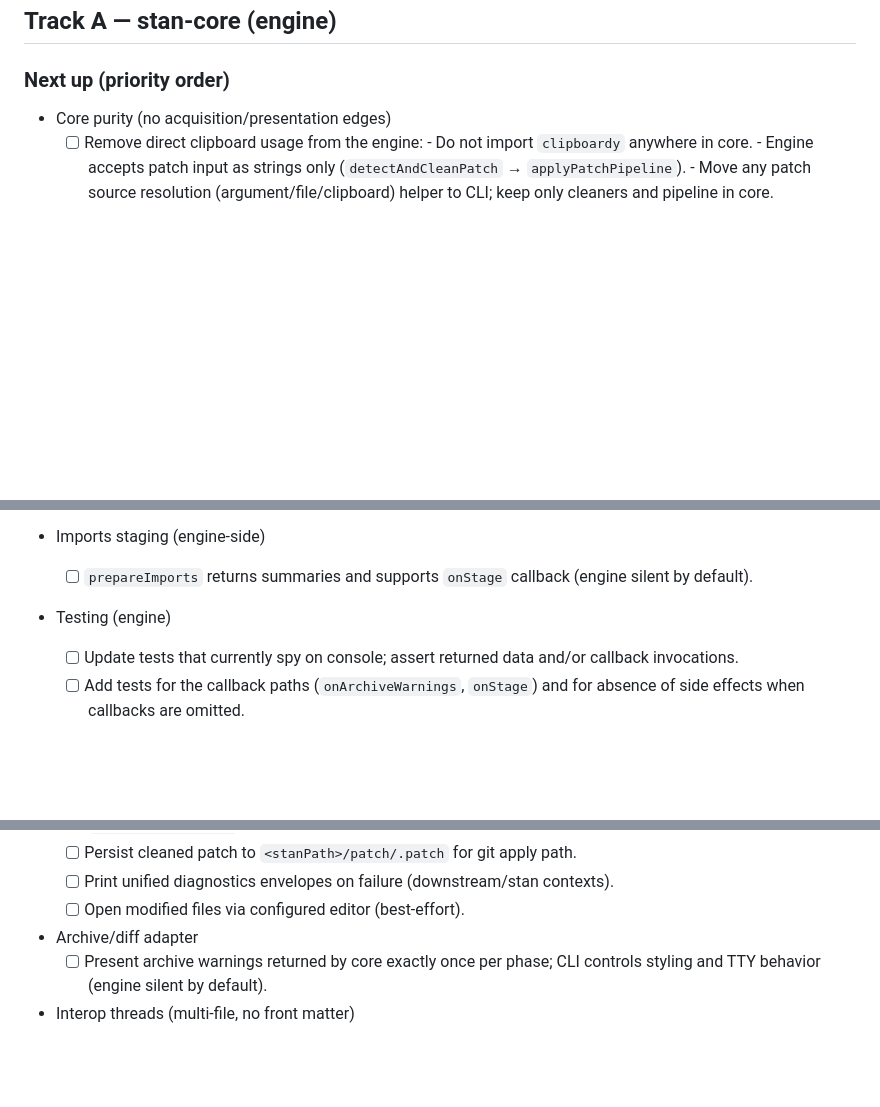
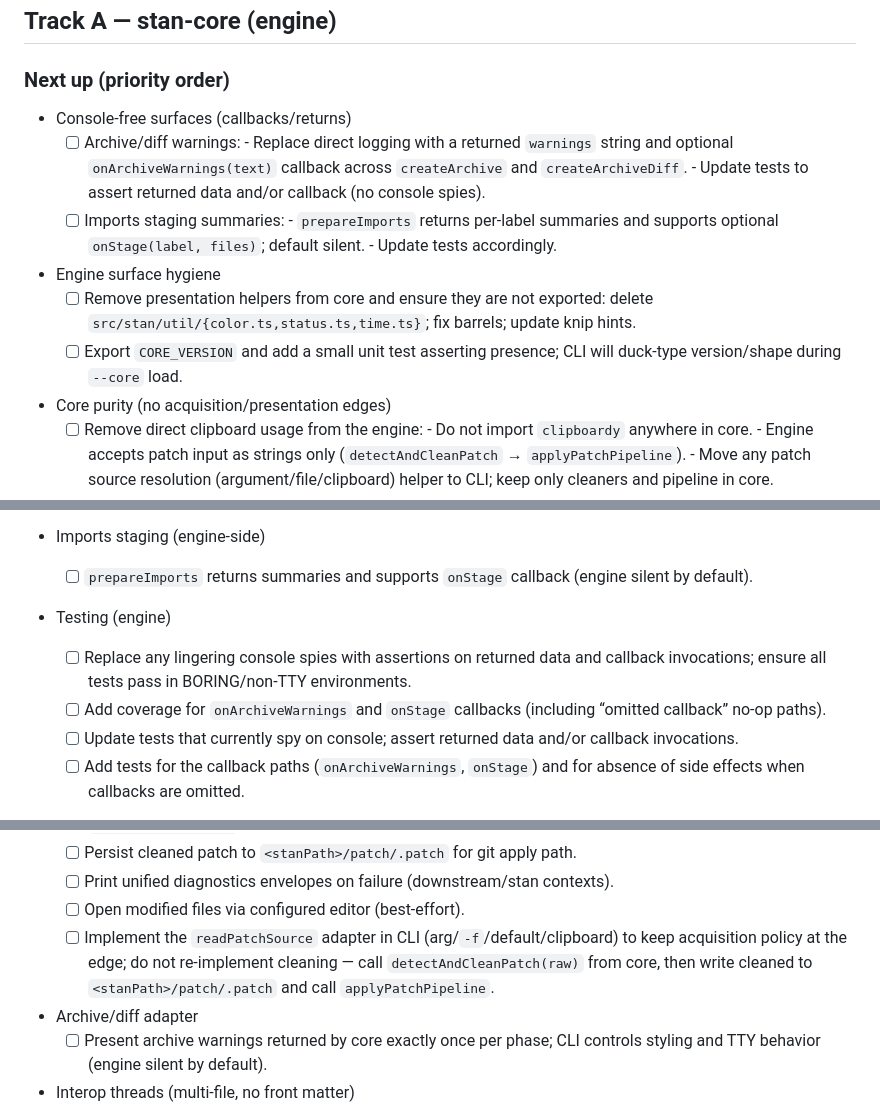
Before and after one commit to karmaniverous/stan-core, a Markdown page: .stan/system/stan.todo.md, 3 parts joined by grey strips. Rendered like a GitHub page; blank space fills up the shorter version.

Commit message:
chore(plan): advance core/CLI decomposition and console‑free surfaces
When: 2025-10-02 (UTC)
Why: Keep the engine pure and transport‑agnostic; push acquisition/presentation
     into the CLI; make archive/imports surfaces callback/return‑based; track
     `CORE_VERSION` for swappable core handshake.
What changed:
- Updated dev plan timestamp.
- Added “Console‑free surfaces” tasks (onArchiveWarnings, prepareImports.onStage).
- Added engine surface hygiene tasks (remove util color/status/time; export CORE_VERSION).
- Added testing tasks to replace console spies with callback/data assertions.
- Clarified CLI adapter work for readPatchSource and patch flow.

```diff
--- a/.stan/system/stan.todo.md
+++ b/.stan/system/stan.todo.md
@@ -23,6 +23,21 @@ A cross-repo “Interop Threads” mechanism (multi-file Markdown messages) is i
 ## Track A — stan-core (engine)
 
 ### Next up (priority order)
+
+- Console‑free surfaces (callbacks/returns)
+  - [ ] Archive/diff warnings:
+        - Replace direct logging with a returned `warnings` string and optional
+          `onArchiveWarnings(text)` callback across `createArchive` and `createArchiveDiff`.
+        - Update tests to assert returned data and/or callback (no console spies).
+  - [ ] Imports staging summaries:
+        - `prepareImports` returns per‑label summaries and supports optional
+          `onStage(label, files)`; default silent.
+        - Update tests accordingly.
+- Engine surface hygiene
+  - [ ] Remove presentation helpers from core and ensure they are not exported:
+        delete `src/stan/util/{color.ts,status.ts,time.ts}`; fix barrels; update knip hints.
+  - [ ] Export `CORE_VERSION` and add a small unit test asserting presence; CLI
+        will duck‑type version/shape during `--core` load.
 
 - Core purity (no acquisition/presentation edges)
   - [ ] Remove direct clipboard usage from the engine:
@@ -72,6 +87,10 @@ A cross-repo “Interop Threads” mechanism (multi-file Markdown messages) is i
   - [ ] `prepareImports` returns summaries and supports `onStage` callback (engine silent by default).
 
 - Testing (engine)
+  - [ ] Replace any lingering console spies with assertions on returned data and
+        callback invocations; ensure all tests pass in BORING/non‑TTY environments.
+  - [ ] Add coverage for `onArchiveWarnings` and `onStage` callbacks (including
+        “omitted callback” no‑op paths).
   - [ ] Update tests that currently spy on console; assert returned data and/or callback invocations.
   - [ ] Add tests for the callback paths (`onArchiveWarnings`, `onStage`) and for absence of side effects when callbacks are omitted.
 
@@ -129,6 +148,10 @@ A cross-repo “Interop Threads” mechanism (multi-file Markdown messages) is i
   - [ ] Persist cleaned patch to `<stanPath>/patch/.patch` for git apply path.
   - [ ] Print unified diagnostics envelopes on failure (downstream/stan contexts).
   - [ ] Open modified files via configured editor (best‑effort).
+  - [ ] Implement the `readPatchSource` adapter in CLI (arg/`-f`/default/clipboard)
+        to keep acquisition policy at the edge; do not re‑implement cleaning —
+        call `detectAndCleanPatch(raw)` from core, then write cleaned to
+        `<stanPath>/patch/.patch` and call `applyPatchPipeline`.
 
 - Archive/diff adapter
   - [ ] Present archive warnings returned by core exactly once per phase; CLI controls styling and TTY behavior (engine silent by default).
```
Also changed, not shown: other parts of .stan/system/stan.todo.md (+1 -1 lines), 1 other file.
